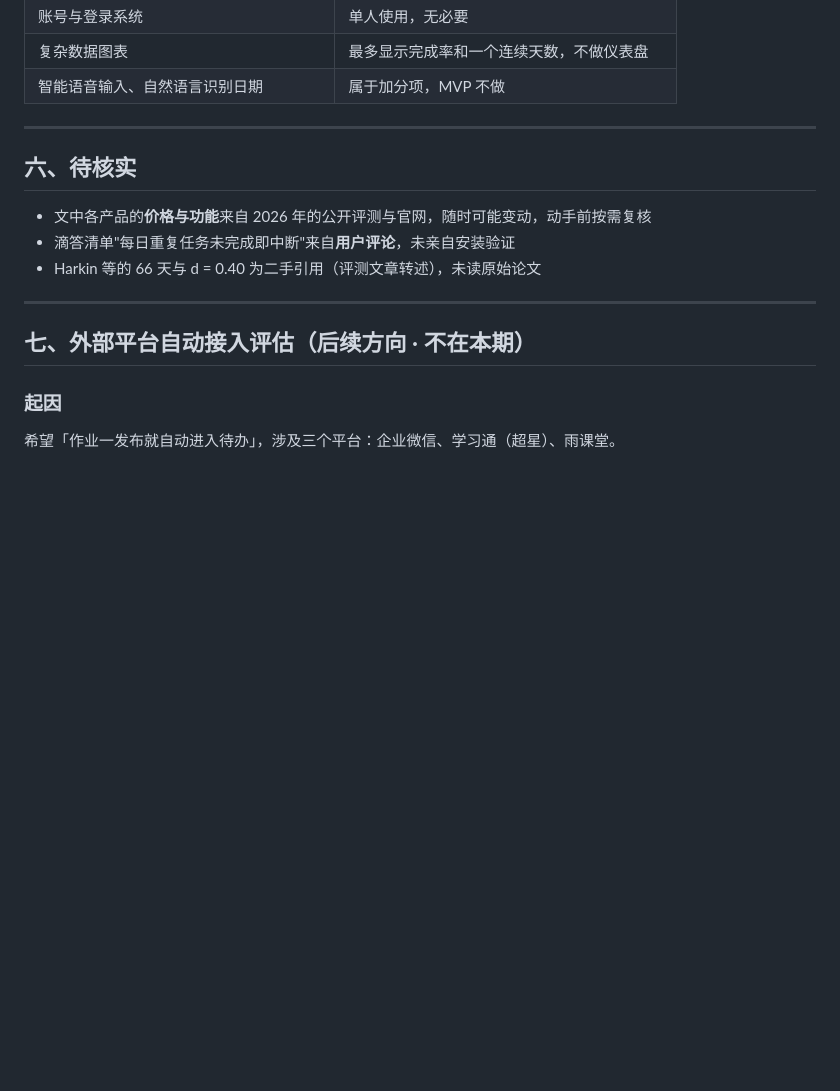
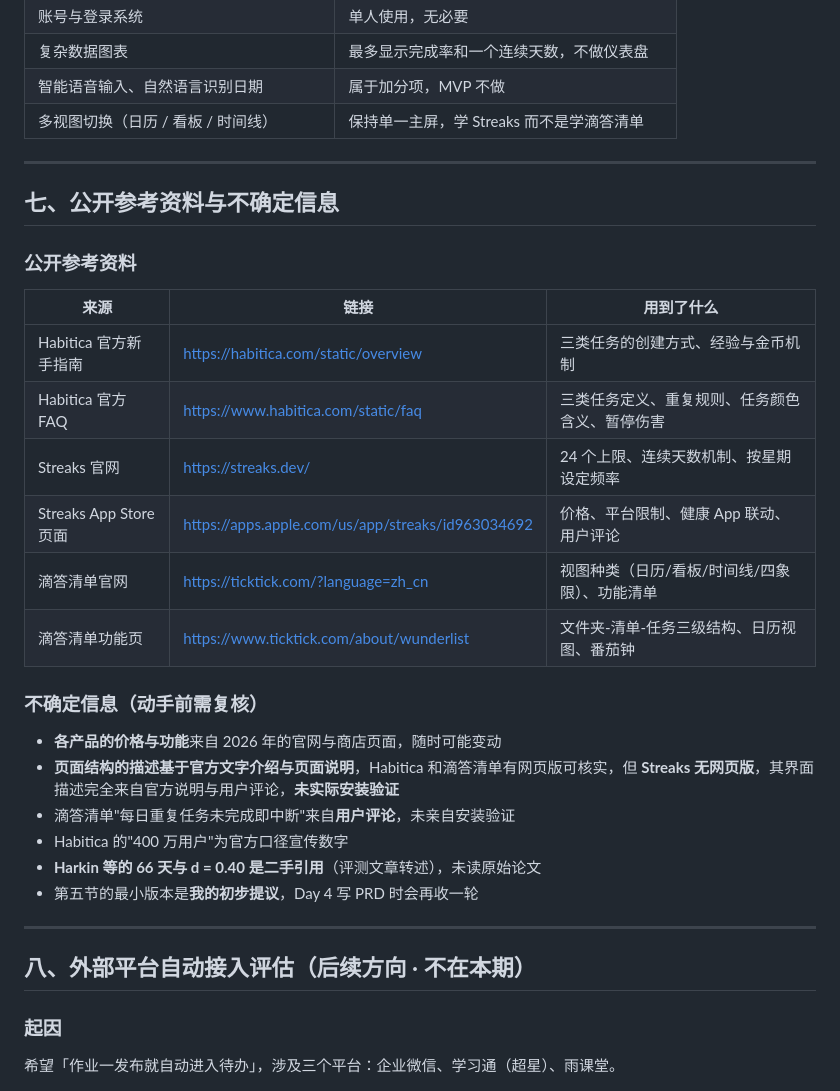
Before and after one commit to XingHo-VibeCoding/habit-checkin, a Markdown page: research.md, the part around one of its changes. Rendered like a GitHub page; blank space fills up the shorter version.

```diff
--- a/research.md
+++ b/research.md
@@ -109,18 +137,35 @@ Streaks 把习惯数卡在 24 个，看起来是短板，实际是它最懂人
 | 账号与登录系统 | 单人使用，无必要 |
 | 复杂数据图表 | 最多显示完成率和一个连续天数，不做仪表盘 |
 | 智能语音输入、自然语言识别日期 | 属于加分项，MVP 不做 |
+| 多视图切换（日历 / 看板 / 时间线） | 保持单一主屏，学 Streaks 而不是学滴答清单 |
 
 ---
 
-## 六、待核实
+## 七、公开参考资料与不确定信息
 
-- 文中各产品的**价格与功能**来自 2026 年的公开评测与官网，随时可能变动，动手前按需复核
+### 公开参考资料
+
+| 来源 | 链接 | 用到了什么 |
+| --- | --- | --- |
+| Habitica 官方新手指南 | https://habitica.com/static/overview | 三类任务的创建方式、经验与金币机制 |
+| Habitica 官方 FAQ | https://www.habitica.com/static/faq | 三类任务定义、重复规则、任务颜色含义、暂停伤害 |
+| Streaks 官网 | https://streaks.dev/ | 24 个上限、连续天数机制、按星期设定频率 |
+| Streaks App Store 页面 | https://apps.apple.com/us/app/streaks/id963034692 | 价格、平台限制、健康 App 联动、用户评论 |
+| 滴答清单官网 | https://ticktick.com/?language=zh_cn | 视图种类（日历/看板/时间线/四象限）、功能清单 |
+| 滴答清单功能页 | https://www.ticktick.com/about/wunderlist | 文件夹-清单-任务三级结构、日历视图、番茄钟 |
+
+### 不确定信息（动手前需复核）
+
+- **各产品的价格与功能**来自 2026 年的官网与商店页面，随时可能变动
+- **页面结构的描述基于官方文字介绍与页面说明**，Habitica 和滴答清单有网页版可核实，但 **Streaks 无网页版**，其界面描述完全来自官方说明与用户评论，**未实际安装验证**
 - 滴答清单"每日重复任务未完成即中断"来自**用户评论**，未亲自安装验证
-- Harkin 等的 66 天与 d = 0.40 为二手引用（评测文章转述），未读原始论文
+- Habitica 的"400 万用户"为官方口径宣传数字
+- **Harkin 等的 66 天与 d = 0.40 是二手引用**（评测文章转述），未读原始论文
+- 第五节的最小版本是**我的初步提议**，Day 4 写 PRD 时会再收一轮
 
 ---
 
-## 七、外部平台自动接入评估（后续方向 · 不在本期）
+## 八、外部平台自动接入评估（后续方向 · 不在本期）
 
 ### 起因
 
```
Also changed, not shown: other parts of research.md (+53 -25 lines).
